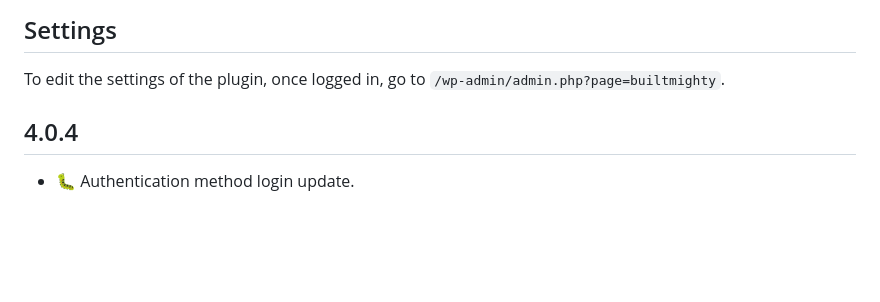
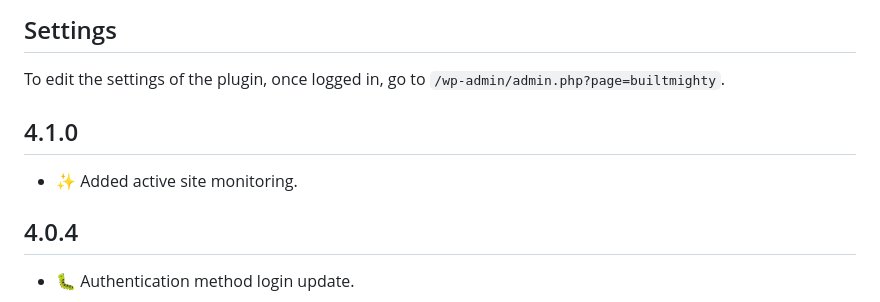
Before and after one commit to builtmighty/builtmighty-kit, a Markdown page: README.md, the part around the change. Drawn GitHub-style; blank space fills up the shorter version.

Commit message:
Update README.md
Signed-off-by: Tyler Johnson <tyler@builtmighty.com>

```diff
--- a/README.md
+++ b/README.md
@@ -34,6 +34,9 @@ It is highly recommended that, no matter the site, the `WP_ENVIRONMENT_TYPE` var
 
 ## Settings
 To edit the settings of the plugin, once logged in, go to `/wp-admin/admin.php?page=builtmighty`.
+
+## 4.1.0
+* ✨ Added active site monitoring.
 
 ## 4.0.4
 * 🐛 Authentication method login update.
```
